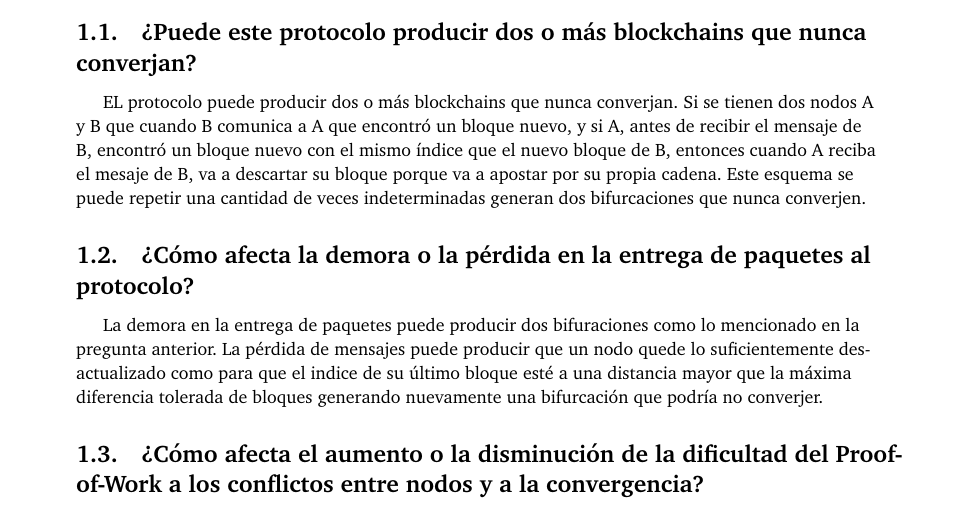
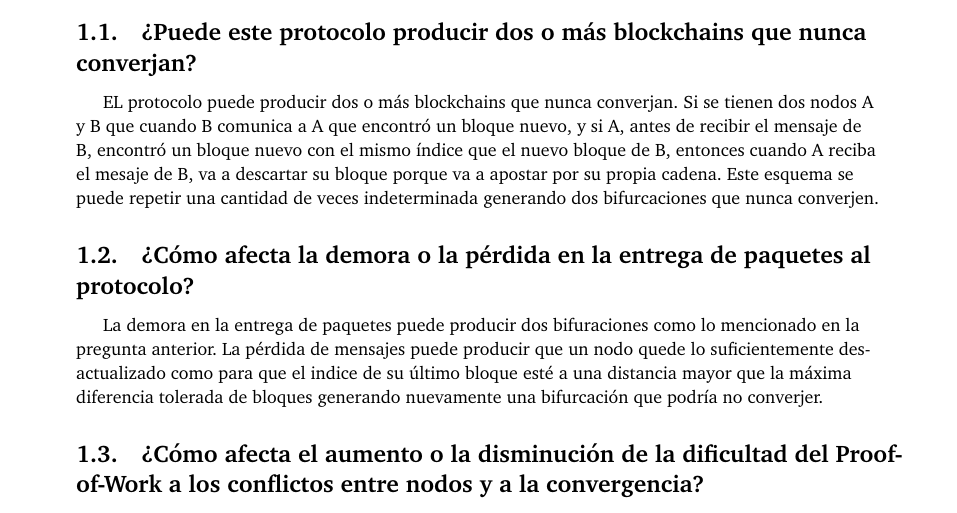
Before and after one commit to axelnico/SO-tp2, a LaTeX document (informe/informe.tex): part of page 3 of 3, cut so that both start at the same text. Compiled offline with pdfLaTeX.

Commit message:
corrijo typo

```diff
--- a/informe/informe.tex
+++ b/informe/informe.tex
@@ -131,7 +131,7 @@
 \section{Analisis del protocolo}
 \subsection{¿Puede este protocolo producir dos o más blockchains que nunca converjan?}
 
-EL protocolo puede producir dos o más blockchains que nunca converjan. Si se tienen dos nodos A y B que cuando B comunica a A que encontró un bloque nuevo, y si A, antes de recibir el mensaje de B, encontró un bloque nuevo con el mismo índice que el nuevo bloque de B, entonces cuando A reciba el mesaje de B, va a descartar su bloque porque va a apostar por su propia cadena. Este esquema se puede repetir una cantidad de veces indeterminadas generan dos bifurcaciones que nunca converjen.
+EL protocolo puede producir dos o más blockchains que nunca converjan. Si se tienen dos nodos A y B que cuando B comunica a A que encontró un bloque nuevo, y si A, antes de recibir el mensaje de B, encontró un bloque nuevo con el mismo índice que el nuevo bloque de B, entonces cuando A reciba el mesaje de B, va a descartar su bloque porque va a apostar por su propia cadena. Este esquema se puede repetir una cantidad de veces indeterminada generando dos bifurcaciones que nunca converjen.
 
 
 \subsection{¿Cómo afecta la demora o la pérdida en la entrega de paquetes al protocolo?}
```
Also changed, not shown: informe/informe.pdf.
